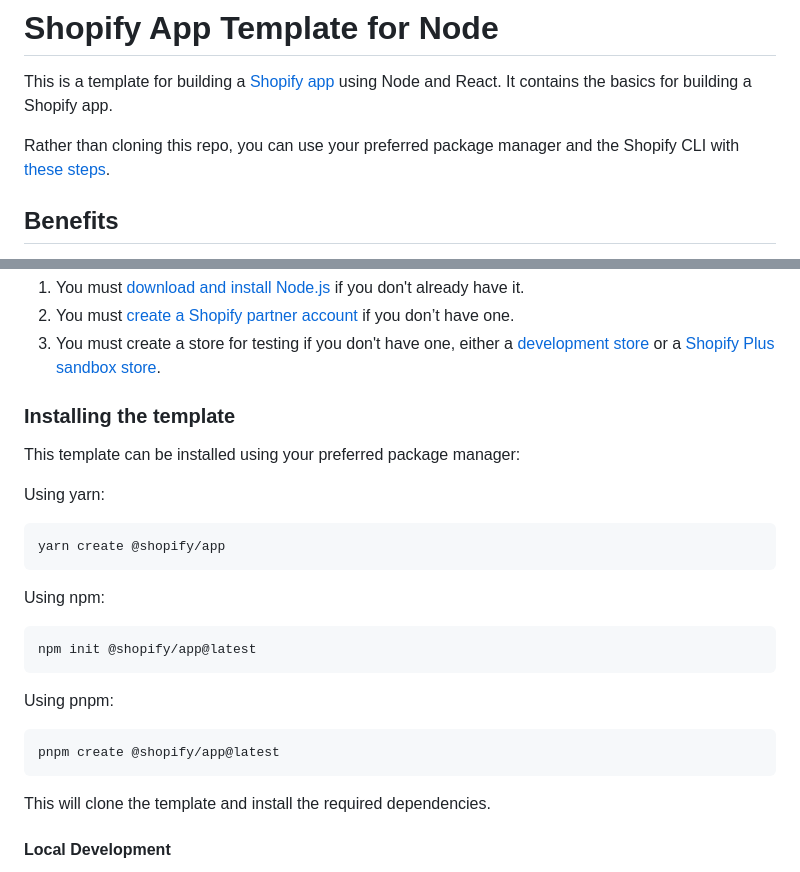
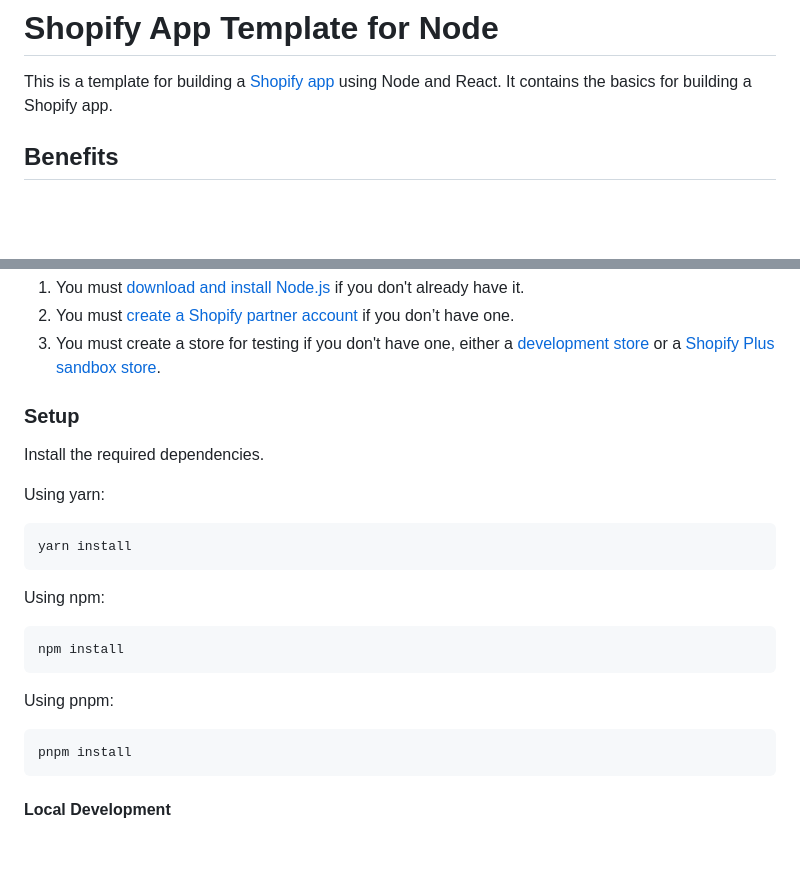
Before and after one commit to Shopify/shopify-app-template-node, a Markdown page: README.md, 2 parts joined by grey strips. Drawn GitHub-style; blank space fills up the shorter version.

Commit message:
Update setup instructions

````diff
--- a/README.md
+++ b/README.md
@@ -1,8 +1,6 @@
 # Shopify App Template for Node
 
 This is a template for building a [Shopify app](https://shopify.dev/docs/apps/getting-started) using Node and React. It contains the basics for building a Shopify app.
-
-Rather than cloning this repo, you can use your preferred package manager and the Shopify CLI with [these steps](#installing-the-template).
 
 ## Benefits
 
@@ -50,29 +48,27 @@ The following Shopify tools complement these third-party tools to ease app devel
 1. You must [create a Shopify partner account](https://partners.shopify.com/signup) if you don’t have one.
 1. You must create a store for testing if you don't have one, either a [development store](https://help.shopify.com/en/partners/dashboard/development-stores#create-a-development-store) or a [Shopify Plus sandbox store](https://help.shopify.com/en/partners/dashboard/managing-stores/plus-sandbox-store).
 
-### Installing the template
+### Setup
 
-This template can be installed using your preferred package manager:
+Install the required dependencies.
 
 Using yarn:
 
 ```shell
-yarn create @shopify/app
+yarn install
 ```
 
 Using npm:
 
 ```shell
-npm init @shopify/app@latest
+npm install
 ```
 
 Using pnpm:
 
 ```shell
-pnpm create @shopify/app@latest
+pnpm install
 ```
-
-This will clone the template and install the required dependencies.
 
 #### Local Development
 
````
